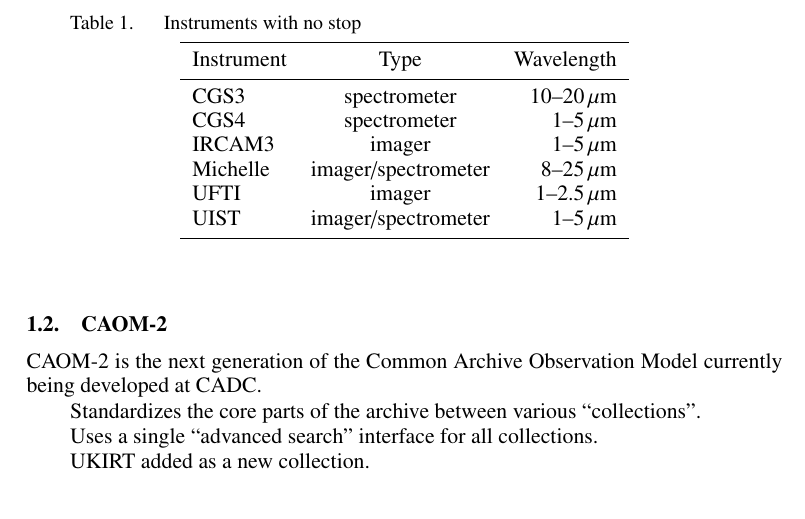
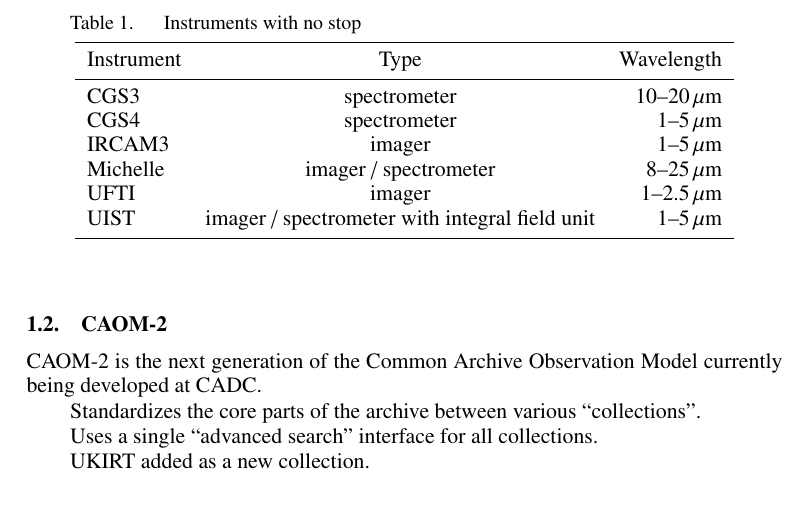
Before and after one commit to grahambell/adass-2013-ukirt-caom2, a LaTeX paper (proc/P01.tex): part of page 2 of 4, cut so that both start at the same text. Compiled offline with pdfLaTeX.

Commit message:
Mention UIST IFU.

```diff
--- a/proc/P01.tex
+++ b/proc/P01.tex
@@ -90,9 +90,9 @@ Instrument & Type & Wavelength \\
 CGS3 & spectrometer  & 10--20\,\micron \\
 CGS4 & spectrometer & 1--5\,\micron \\
 IRCAM3 & imager & 1--5\,\micron \\
-Michelle & imager/spectrometer & 8--25\,\micron  \\
+Michelle & imager / spectrometer & 8--25\,\micron  \\
 UFTI & imager & 1--2.5\,\micron \\
-UIST & imager/spectrometer & 1--5\,\micron  \\
+UIST & imager / spectrometer with integral field unit & 1--5\,\micron  \\
 \noalign{\smallskip}
 \tableline
 \end{tabular}
```
Also changed, not shown: poster/P01.tex (+2 -1 lines).
